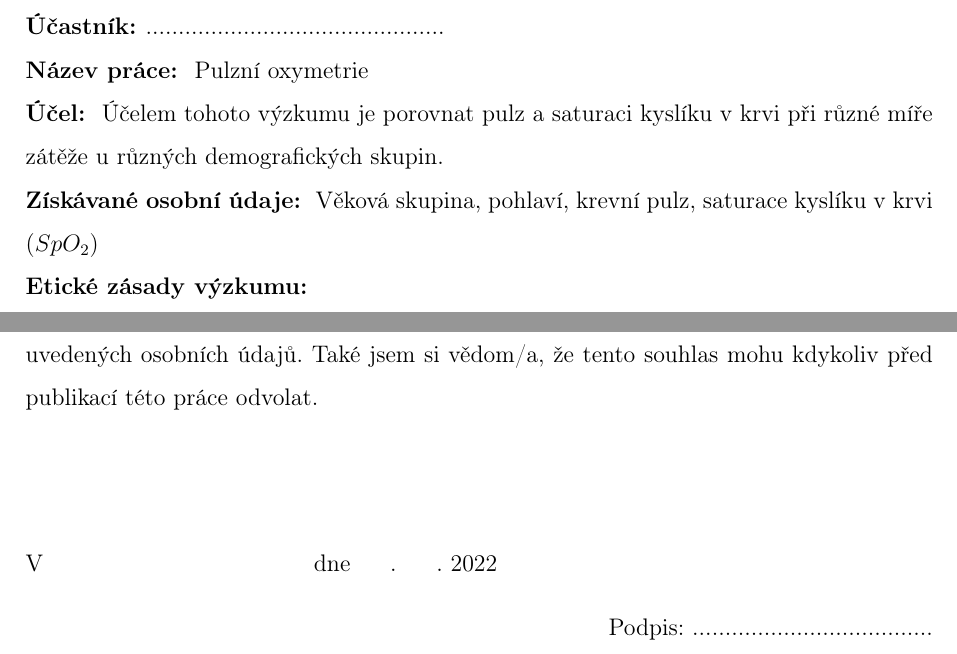
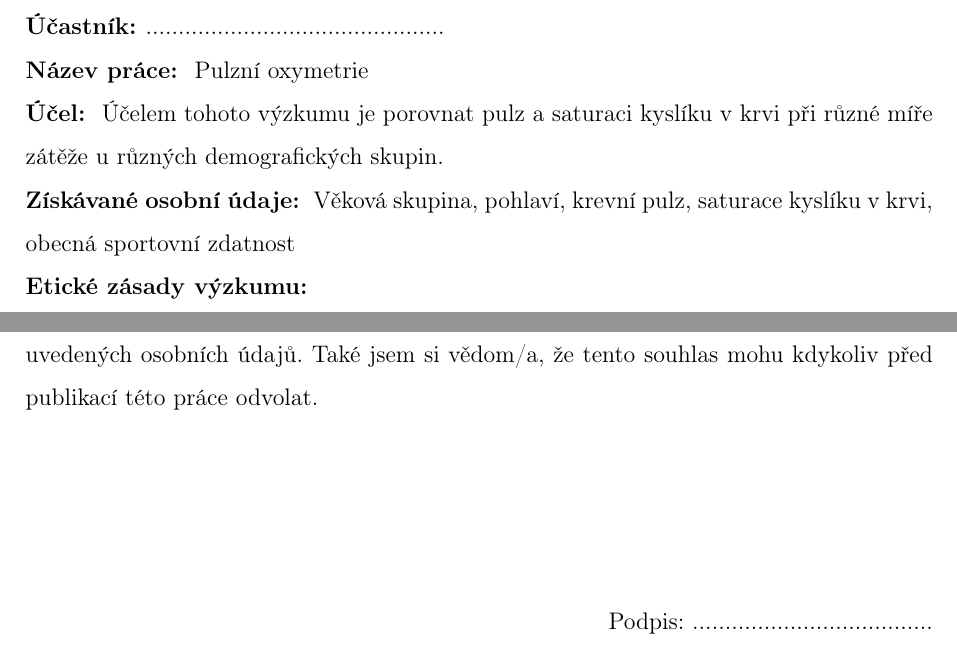
Before and after one commit to VojtaT04/rocnikovka, a LaTeX document (Pulzní oxymetrie Truksa, Tvrdík/main.tex, which reads Pulzní oxymetrie Truksa, Tvrdík/Prilohy/InformovanySouhlas.tex): two parts of page 26 of 27, joined at a grey line, cut so that both start at the same text. Compiled offline with pdfLaTeX.

Commit message:
Update agreement

```diff
--- a/Pulzní oxymetrie Truksa, Tvrdík/Prilohy/InformovanySouhlas.tex
+++ b/Pulzní oxymetrie Truksa, Tvrdík/Prilohy/InformovanySouhlas.tex
@@ -4,12 +4,11 @@
 \noindent\textbf{Účastník: }..............................................\par
 \noindent\textbf{Název práce: } Pulzní oxymetrie\par
 \noindent\textbf{Účel: } Účelem tohoto výzkumu je porovnat pulz a saturaci kyslíku v krvi při různé míře zátěže u různých demografických skupin.\par
-\noindent\textbf{Získávané osobní údaje: } Věková skupina, pohlaví, krevní pulz, saturace kyslíku v krvi (\(SpO_2\))\par
+\noindent\textbf{Získávané osobní údaje: } Věková skupina, pohlaví, krevní pulz, saturace kyslíku v krvi, obecná sportovní zdatnost\par
 \noindent\textbf{Etické zásady výzkumu: }\par
 \emph{Účast ve výzkumu} je dobrovolná. Svou účast může účastník kdykoliv před publikací práce zrušit.\par
 Jediná \emph{osobní data} získávaná od účastníka jsou ta, jež jsou uvedena výše v tomto souhlasu. Jakákoliv jiná osobní data nebudou publikována.\par
 \noindent\textbf{Rizika spojená s účastí ve výzkumu: } Účastí na tomto výzkumu účastníkovi nevznikají žádná rizika.\par
 \noindent\textbf{Prohlášení účastníka výzkumu: } Prohlašuji, že dobrovolně a ze své vůle souhlasím se svojí účastí ve výzkumu a že mi byl vysvětlen průběh a účel výzkumu. Dále prohlašuji, že jsem byl/a seznámen/a s etickými zásadami výzkumu a souhlasím s publikací výše uvedených osobních údajů. Také jsem si vědom/a, že tento souhlas mohu kdykoliv před publikací této práce odvolat.
 \vfill
-\noindent V \hspace{4.5cm} dne\hspace{0.7cm}.\hspace{0.7cm}. 2022
 \begin{flushright}Podpis: .....................................\end{flushright}
```
Also changed, not shown: Pulzní oxymetrie Truksa, Tvrdík/Formality/Podekovani.tex (+0 -2 lines).
